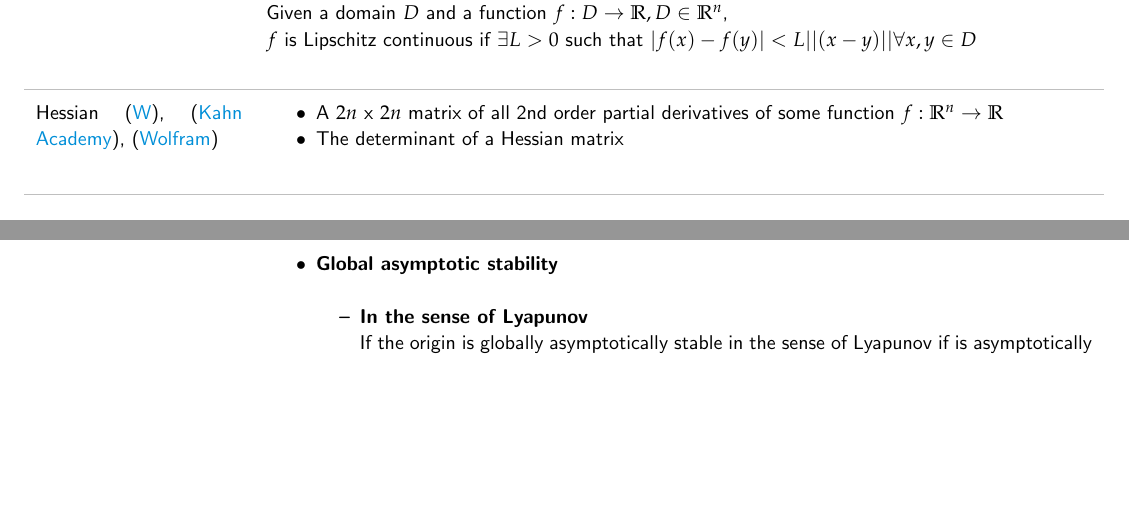
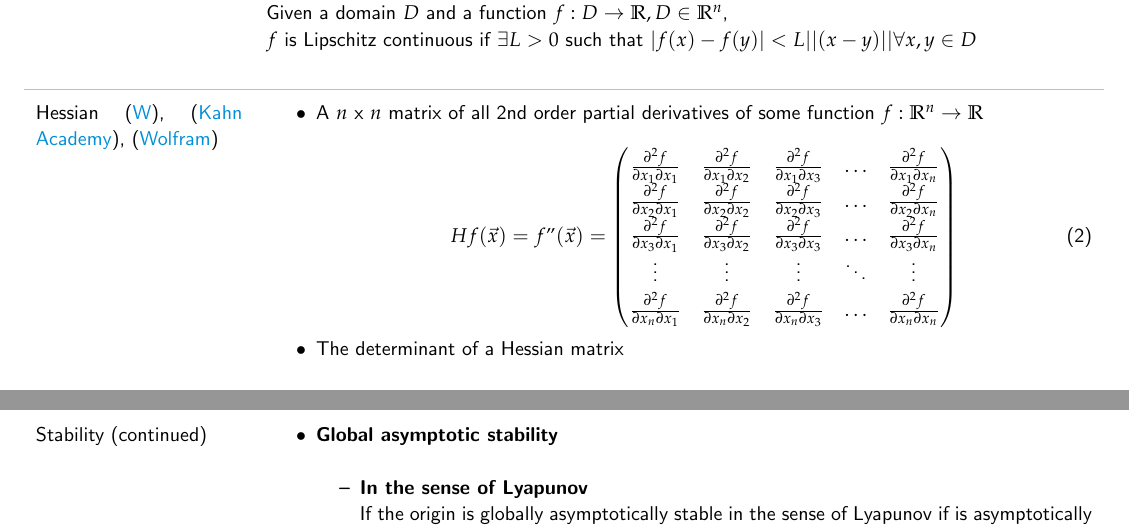
Before and after one commit to m516/Controls-Notes, a LaTeX document (main.tex, which reads terms.tex): two parts of pages 4 and 6 of 8 before the commit and two parts of pages 4 and 7 of 8 after it, joined at a grey line, cut so that both start at the same text, the shorter picture padded with empty space. Compiled offline with pdfLaTeX.

Commit message:
Hessian matrix updates

```diff
--- a/terms.tex
+++ b/terms.tex
@@ -47,7 +47,20 @@
     (\href{https://mathworld.wolfram.com/Hessian.html}{Wolfram})
 }{
 \begin{itemize}
-    \item A $2n$ x $2n$ matrix of all 2nd order partial derivatives of some function $f : \mathbb{R}^n \rightarrow \mathbb{R}$
+    \item A $n$ x $n$ matrix of all 2nd order partial derivatives of some function $f : \mathbb{R}^n \rightarrow \mathbb{R}$
+
+    \begin{equation}
+        H f(\Vec{x}) = f"(\Vec{x}) =
+        \left(
+        \begin{matrix}
+                \frac{\partial^2 f}{\partial x_1 \partial x_1} & \frac{\partial^2 f}{\partial x_1 \partial x_2} & \frac{\partial^2 f}{\partial x_1 \partial x_3} &  \dots  & \frac{\partial^2 f}{\partial x_1 \partial x_n} \\
+                \frac{\partial^2 f}{\partial x_2 \partial x_1} & \frac{\partial^2 f}{\partial x_2 \partial x_2} & \frac{\partial^2 f}{\partial x_2 \partial x_3} &  \dots  & \frac{\partial^2 f}{\partial x_2 \partial x_n} \\
+                \frac{\partial^2 f}{\partial x_3 \partial x_1} & \frac{\partial^2 f}{\partial x_3 \partial x_2} & \frac{\partial^2 f}{\partial x_3 \partial x_3} &  \dots  & \frac{\partial^2 f}{\partial x_3 \partial x_n} \\
+                \vdots & \vdots & \vdots & \ddots & \vdots \\
+                \frac{\partial^2 f}{\partial x_n \partial x_1} & \frac{\partial^2 f}{\partial x_n \partial x_2} & \frac{\partial^2 f}{\partial x_n \partial x_3} &  \dots  & \frac{\partial^2 f}{\partial x_n \partial x_n} \\
+        \end{matrix}
+        \right)
+    \end{equation}
     \item The determinant of a Hessian matrix
 \end{itemize}
 }
@@ -190,6 +203,14 @@ Stability is usually used to describe trajectories around the origin of a system
 
     \item \textbf{Uniform stability}\\
     The equilibrium point $x=0$ is uniformly stable if it is stable and, for each $epsilon>0$, there exists a $\delta(\epsilon)>0$, independent of $t_0$.
+\end{itemize}
+}
+
+\entry{
+    Stability
+    (continued)
+}{
+\begin{itemize}
 
     \item \textbf{Global asymptotic stability}\\
     \begin{itemize}
```
Also changed, not shown: terms.tex (4 more changed lines).
